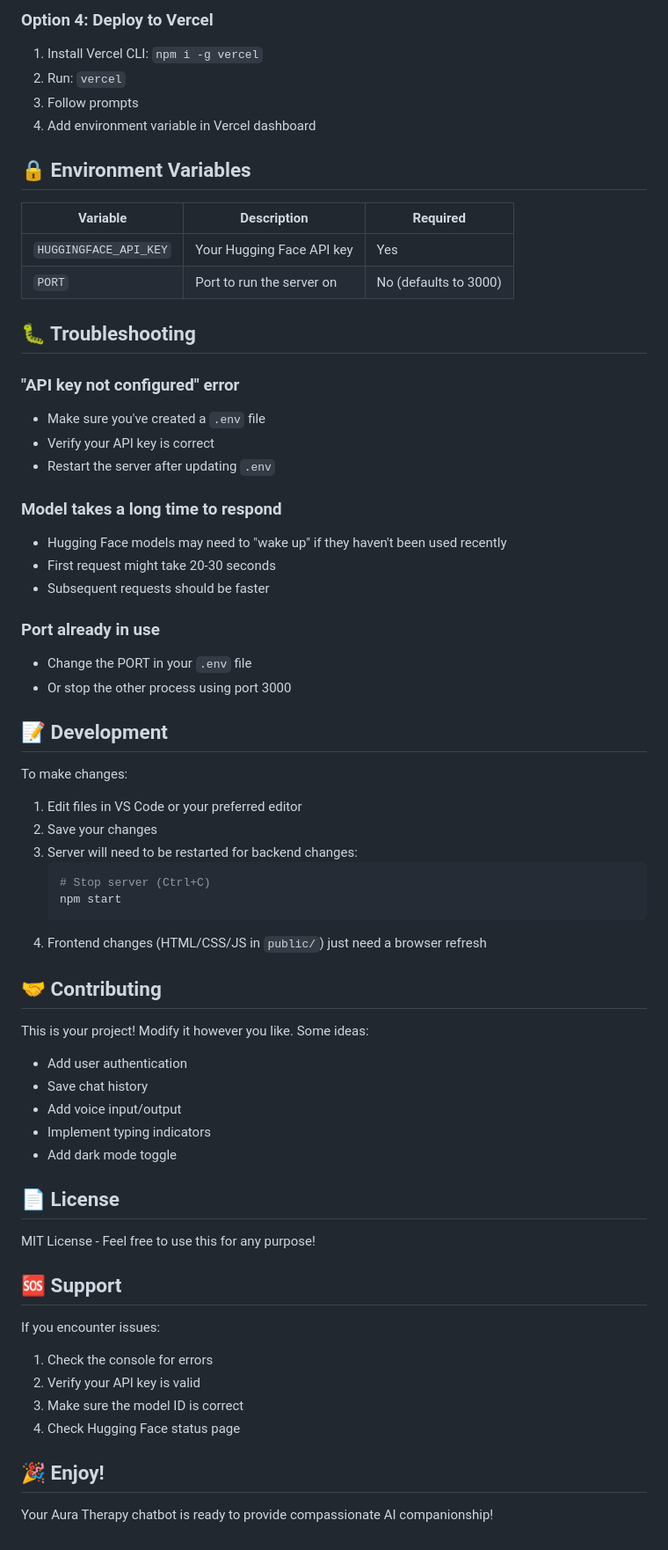
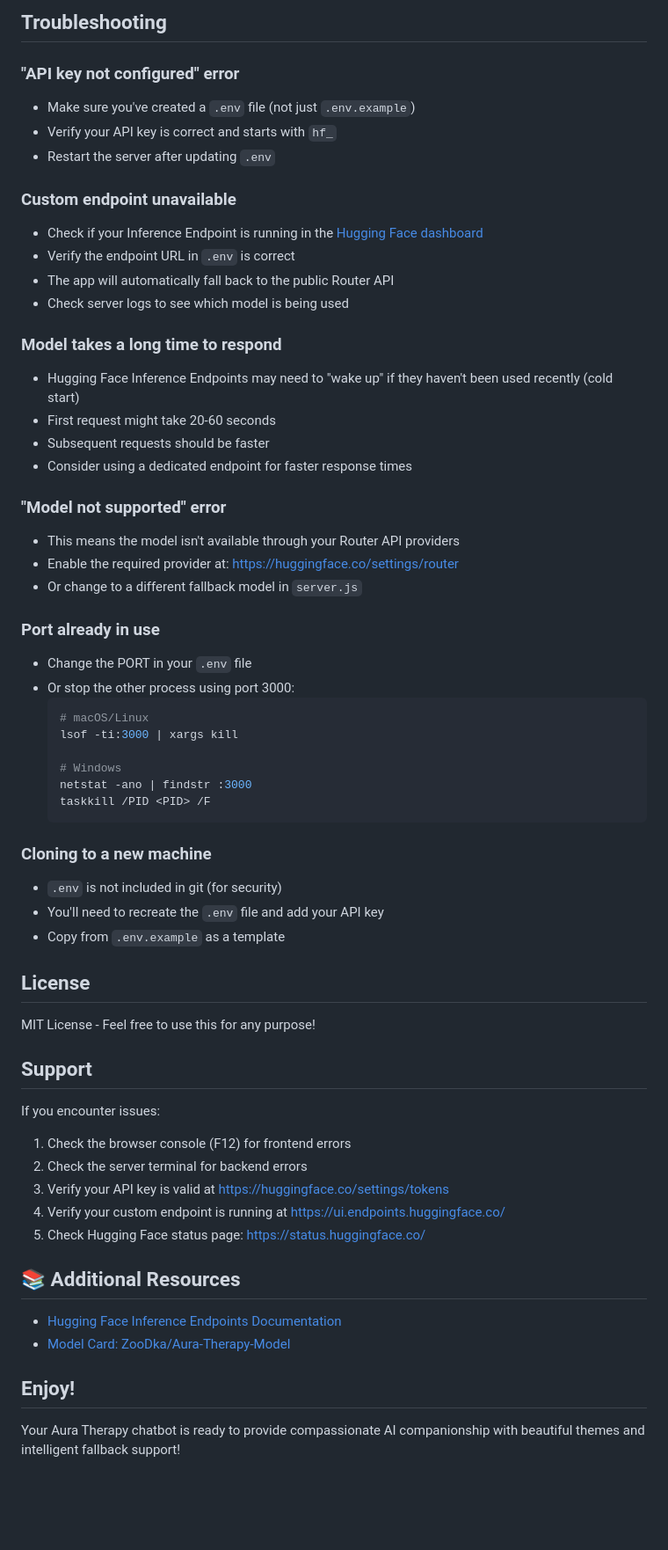
Before and after one commit to colettak16/aura-therapy-chat, a Markdown page: README.md, the part around the change printed below. Shown: that part at 88% size. Drawn GitHub-style; blank space fills up the shorter version.

````diff
--- a/README.md
+++ b/README.md
@@ -142,67 +113,62 @@ parameters: {
-### Option 4: Deploy to Vercel
-
-1. Install Vercel CLI: `npm i -g vercel`
-2. Run: `vercel`
-3. Follow prompts
-4. Add environment variable in Vercel dashboard
-
-## 🔒 Environment Variables
-
-| Variable | Description | Required |
-|----------|-------------|----------|
-| `HUGGINGFACE_API_KEY` | Your Hugging Face API key | Yes |
-| `PORT` | Port to run the server on | No (defaults to 3000) |
-
-## 🐛 Troubleshooting
+## Troubleshooting
 
 ### "API key not configured" error
-- Make sure you've created a `.env` file
-- Verify your API key is correct
+- Make sure you've created a `.env` file (not just `.env.example`)
+- Verify your API key is correct and starts with `hf_`
 - Restart the server after updating `.env`
 
+### Custom endpoint unavailable
+- Check if your Inference Endpoint is running in the [Hugging Face dashboard](https://ui.endpoints.huggingface.co/)
+- Verify the endpoint URL in `.env` is correct
+- The app will automatically fall back to the public Router API
+- Check server logs to see which model is being used
+
 ### Model takes a long time to respond
-- Hugging Face models may need to "wake up" if they haven't been used recently
-- First request might take 20-30 seconds
+- Hugging Face Inference Endpoints may need to "wake up" if they haven't been used recently (cold start)
+- First request might take 20-60 seconds
 - Subsequent requests should be faster
+- Consider using a dedicated endpoint for faster response times
+
+### "Model not supported" error
+- This means the model isn't available through your Router API providers
+- Enable the required provider at: https://huggingface.co/settings/router
+- Or change to a different fallback model in `server.js`
 
 ### Port already in use
 - Change the PORT in your `.env` file
-- Or stop the other process using port 3000
+- Or stop the other process using port 3000:
+  ```bash
+  # macOS/Linux
+  lsof -ti:3000 | xargs kill
 
-## 📝 Development
+  # Windows
+  netstat -ano | findstr :3000
+  taskkill /PID <PID> /F
+  ```
 
-To make changes:
+### Cloning to a new machine
+- `.env` is not included in git (for security)
+- You'll need to recreate the `.env` file and add your API key
+- Copy from `.env.example` as a template
 
-1. Edit files in VS Code or your preferred editor
-2. Save your changes
-3. Server will need to be restarted for backend changes:
-   ```bash
-   # Stop server (Ctrl+C)
-   npm start
-   ```
-4. Frontend changes (HTML/CSS/JS in `public/`) just need a browser refresh
-
-## 🤝 Contributing
-
-This is your project! Modify it however you like. Some ideas:
-- Add user authentication
-- Save chat history
-- Add voice input/output
-- Implement typing indicators
-- Add dark mode toggle
-
-## 📄 License
+## License
 
 MIT License - Feel free to use this for any purpose!
 
-## 🆘 Support
+## Support
 
 If you encounter issues:
-1. Check the console for errors
-2. Verify your API key is valid
-3. Make sure the model ID is correct
-4. Check Hugging Face status page
+1. Check the browser console (F12) for frontend errors
+2. Check the server terminal for backend errors
+3. Verify your API key is valid at https://huggingface.co/settings/tokens
+4. Verify your custom endpoint is running at https://ui.endpoints.huggingface.co/
+5. Check Hugging Face status page: https://status.huggingface.co/
 
-## 🎉 Enjoy!
+## 📚 Additional Resources
 
-Your Aura Therapy chatbot is ready to provide compassionate AI companionship!
+- [Hugging Face Inference Endpoints Documentation](https://huggingface.co/docs/inference-endpoints/)
+- [Model Card: ZooDka/Aura-Therapy-Model](https://huggingface.co/ZooDka/Aura-Therapy-Model)
+
+## Enjoy!
+
+Your Aura Therapy chatbot is ready to provide compassionate AI companionship with beautiful themes and intelligent fallback support!
````
Also changed, not shown: other parts of README.md (+57 -86 lines).
